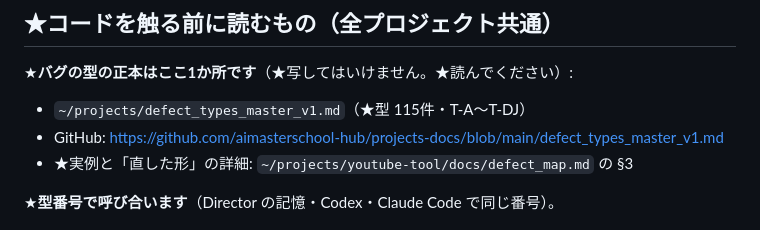
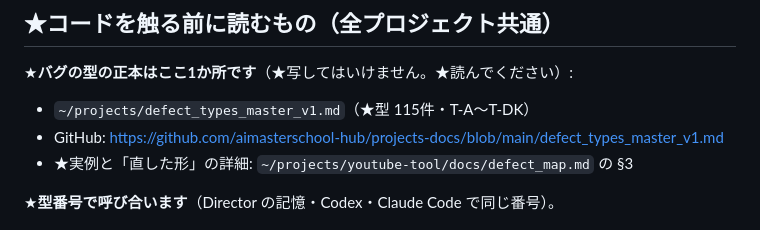
Before and after one commit to aimasterschool-hub/funnel-generator, a Markdown page: AGENTS.md, the part around the change. GitHub-like rendering.

Commit message:
入口: 欠陥の型の正本を 115 件（T-A〜T-DK）に（T-DI は BDR-011 の番号として空けた・ai-handoff-hub QG-013-SAME-TYPE-SWEEP・repo_entry_sync）
Co-Authored-By: Claude Opus 5.5 <noreply@anthropic.com>

```diff
--- a/AGENTS.md
+++ b/AGENTS.md
@@ -6,7 +6,7 @@
 
 ★**バグの型の正本はここ1か所です**（★写してはいけません。★読んでください）:
 
-- `~/projects/defect_types_master_v1.md`（★型 115件・T-A〜T-DJ）
+- `~/projects/defect_types_master_v1.md`（★型 115件・T-A〜T-DK）
 - GitHub: https://github.com/aimasterschool-hub/projects-docs/blob/main/defect_types_master_v1.md
 - ★実例と「直した形」の詳細: `~/projects/youtube-tool/docs/defect_map.md` の §3
 
```
Also changed, not shown: CLAUDE.md (+1 -1 lines).
